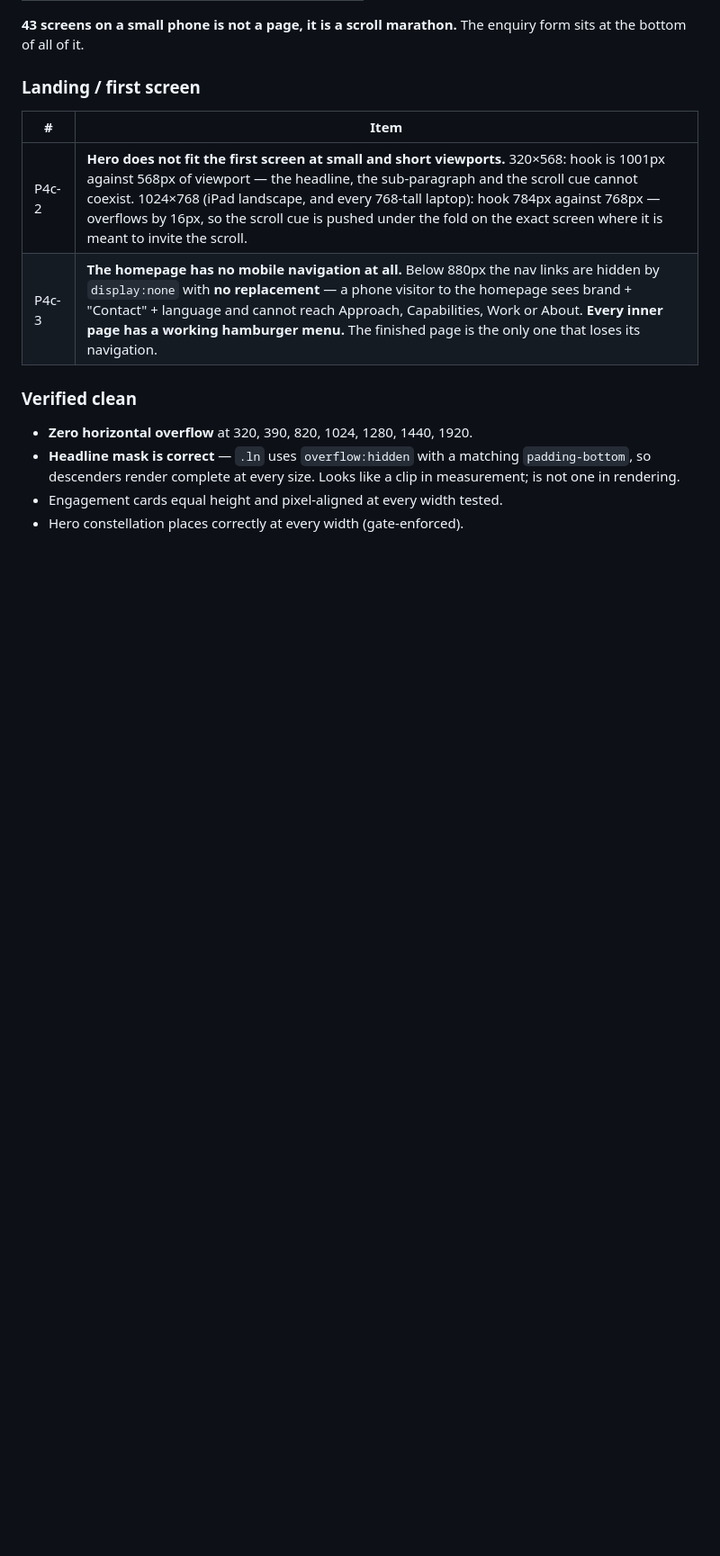
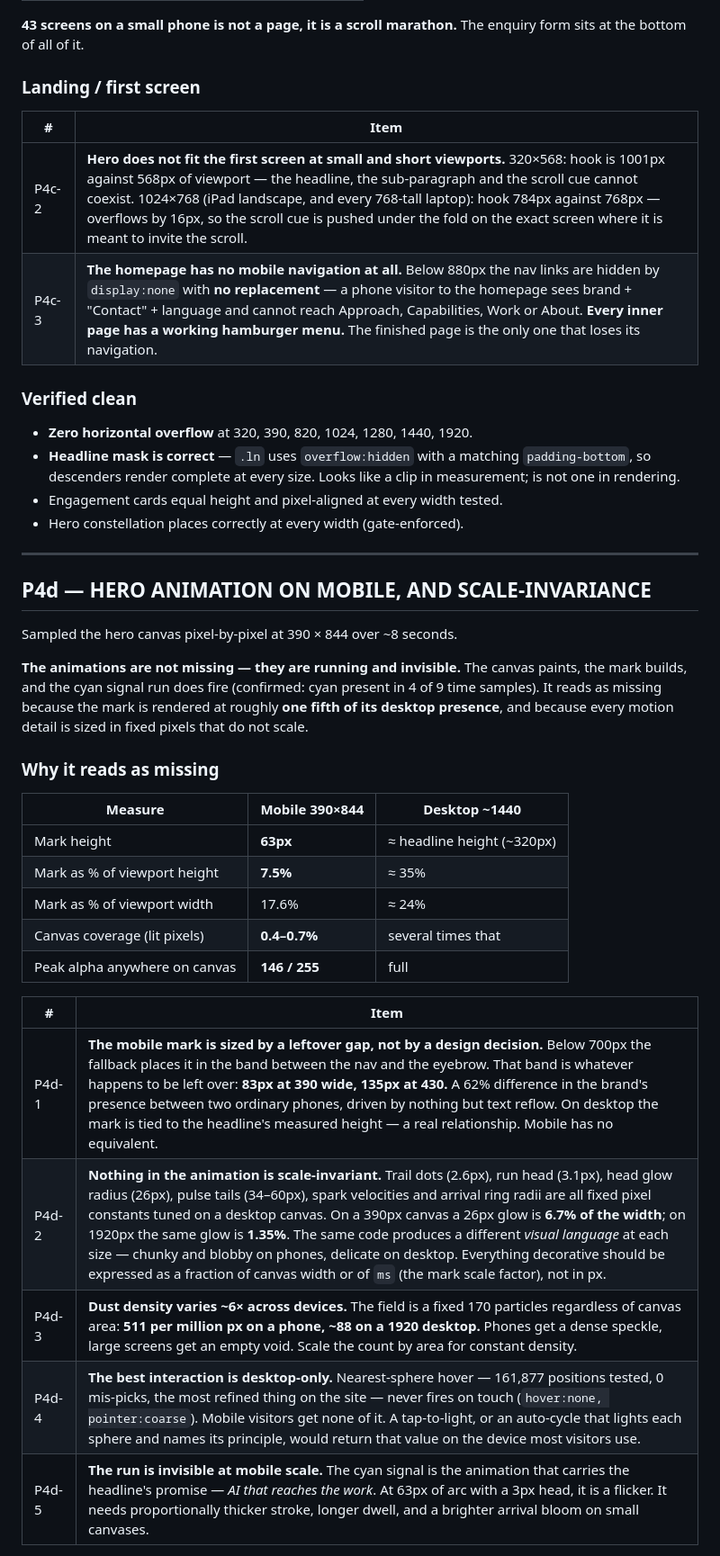
Before and after one commit to bhalajid/quenora, a Markdown page: BACKLOG.md, the part around one of its changes. Shown at 90% size. GitHub-like rendering; blank space fills up the shorter version.

Commit message:
Backlog: add P4d hero animation on mobile and scale-invariance
Sampled the hero canvas pixel-by-pixel at 390x844 over eight seconds.

The animations are not missing. The canvas paints, the mark builds and the
cyan run does fire — confirmed in four of nine time samples. It reads as
missing because the mark renders at about one fifth of its desktop presence:
63px tall, 7.5 percent of viewport height against roughly 35 percent on
desktop, with canvas coverage under one percent and peak alpha never above
146 of 255.

Root cause: below 700px the mark is sized by whatever gap is left between the
nav and the eyebrow — 83px at 390 wide, 135px at 430. A 62 percent swing in
brand presence between two ordinary phones, driven by nothing but text reflow.
Desktop ties the mark to the measured headline height, which is a real
relationship. Mobile has no equivalent.

Second root cause: nothing in the animation is scale-invariant. Trail dots,
run head, glow radii, pulse tails, spark velocities and arrival rings are all
fixed pixel constants tuned on a desktop canvas, so a 26px glow is 6.7 percent
of a phone's width and 1.35 percent of a desktop's. The same code produces a
different visual language at every size.

Also: dust is a fixed 170 particles regardless of canvas area, so density
varies six-fold — 511 per million pixels on a phone against 88 on desktop. And
the nearest-sphere hover, the most refined interaction on the site, never
fires on touch at all.

Ten items including five concrete improvement proposals: anchor the mobile
mark to the headline block or bleed it off the right edge, derive every
decorative constant from a single scale factor, unify the three figures under
one tempo, and give the arrival bloom the weight the headline's promise
deserves.

Co-Authored-By: Claude Opus 5 <noreply@anthropic.com>

```diff
--- a/BACKLOG.md
+++ b/BACKLOG.md
@@ -213,3 +213,33 @@ enquiry form sits at the bottom of all of it.
 - Engagement cards equal height and pixel-aligned at every width tested.
 - Hero constellation places correctly at every width (gate-enforced).
 
+---
+
+## P4d — HERO ANIMATION ON MOBILE, AND SCALE-INVARIANCE
+
+Sampled the hero canvas pixel-by-pixel at 390 × 844 over ~8 seconds.
+
+**The animations are not missing — they are running and invisible.** The
+canvas paints, the mark builds, and the cyan signal run does fire (confirmed:
+cyan present in 4 of 9 time samples). It reads as missing because the mark is
+rendered at roughly **one fifth of its desktop presence**, and because every
+motion detail is sized in fixed pixels that do not scale.
+
+### Why it reads as missing
+
+| Measure | Mobile 390×844 | Desktop ~1440 |
+|---|---|---|
+| Mark height | **63px** | ≈ headline height (~320px) |
+| Mark as % of viewport height | **7.5%** | ≈ 35% |
+| Mark as % of viewport width | 17.6% | ≈ 24% |
+| Canvas coverage (lit pixels) | **0.4–0.7%** | several times that |
+| Peak alpha anywhere on canvas | **146 / 255** | full |
+
+| # | Item |
+|---|---|
+| P4d-1 | **The mobile mark is sized by a leftover gap, not by a design decision.** Below 700px the fallback places it in the band between the nav and the eyebrow. That band is whatever happens to be left over: **83px at 390 wide, 135px at 430.** A 62% difference in the brand's presence between two ordinary phones, driven by nothing but text reflow. On desktop the mark is tied to the headline's measured height — a real relationship. Mobile has no equivalent. |
+| P4d-2 | **Nothing in the animation is scale-invariant.** Trail dots (2.6px), run head (3.1px), head glow radius (26px), pulse tails (34–60px), spark velocities and arrival ring radii are all fixed pixel constants tuned on a desktop canvas. On a 390px canvas a 26px glow is **6.7% of the width**; on 1920px the same glow is **1.35%**. The same code produces a different *visual language* at each size — chunky and blobby on phones, delicate on desktop. Everything decorative should be expressed as a fraction of canvas width or of `ms` (the mark scale factor), not in px. |
+| P4d-3 | **Dust density varies ~6× across devices.** The field is a fixed 170 particles regardless of canvas area: **511 per million px on a phone, ~88 on a 1920 desktop.** Phones get a dense speckle, large screens get an empty void. Scale the count by area for constant density. |
+| P4d-4 | **The best interaction is desktop-only.** Nearest-sphere hover — 161,877 positions tested, 0 mis-picks, the most refined thing on the site — never fires on touch (`hover:none, pointer:coarse`). Mobile visitors get none of it. A tap-to-light, or an auto-cycle that lights each sphere and names its principle, would return that value on the device most visitors use. |
+| P4d-5 | **The run is invisible at mobile scale.** The cyan signal is the animation that carries the headline's promise — *AI that reaches the work*. At 63px of arc with a 3px head, it is a flicker. It needs proportionally thicker stroke, longer dwell, and a brighter arrival bloom on small canvases. |
+
```
Also changed, not shown: other parts of BACKLOG.md (+10 -0 lines).
